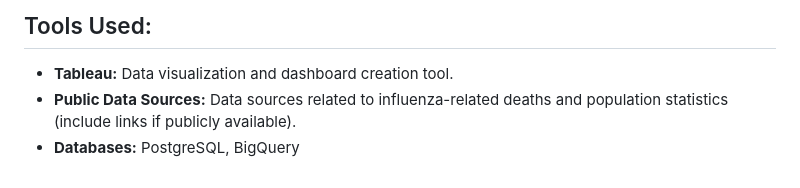
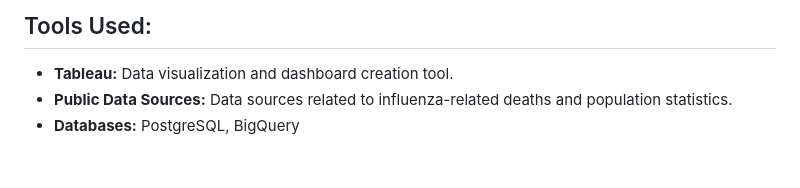
Before and after one commit to jamestnanthikattu/Data-Insights-with-Tableau, a Markdown page: README.md, the part around the change. Drawn GitHub-style.

```diff
--- a/README.md
+++ b/README.md
@@ -85,5 +85,5 @@ Explore my interactive dashboards and visualizations on **Tableau Public**:
 
 ## Tools Used:
 - **Tableau:** Data visualization and dashboard creation tool.
-- **Public Data Sources:** Data sources related to influenza-related deaths and population statistics (include links if publicly available).
+- **Public Data Sources:** Data sources related to influenza-related deaths and population statistics.
 - **Databases:** PostgreSQL, BigQuery
```
